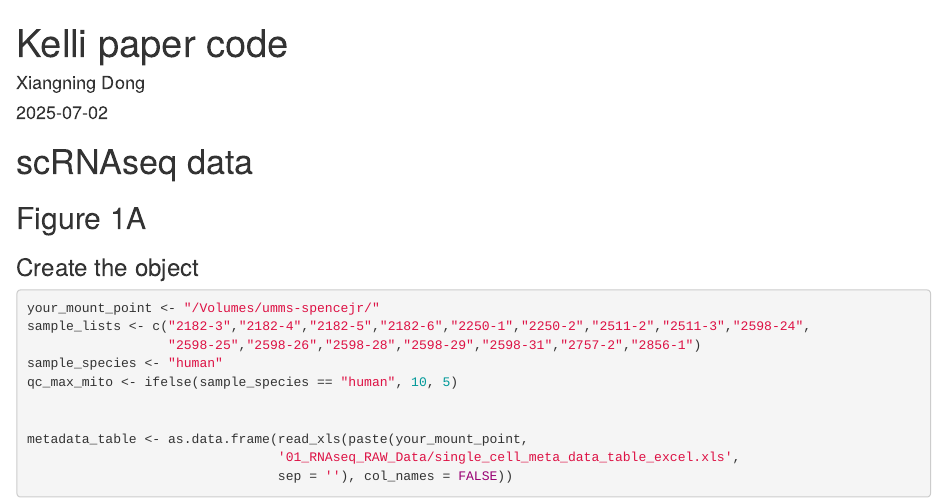
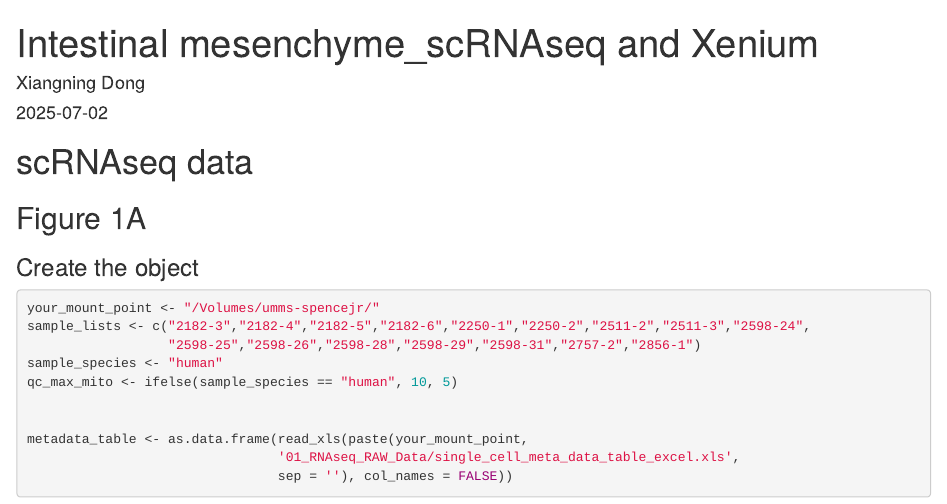
Before and after one commit to jason-spence-lab/Johnson_et_al_2025, an R Markdown document (Intestinal mesenchyme_scRNAseq and Xenium.Rmd): the page in a window 1100 px wide, from its top. Rendered offline with R 4.5, knitr and Pandoc, with nearby package versions; some code elsewhere in the file could not run offline; common packages that the code uses without loading them are loaded.

Commit message:
Update and rename Kelli paper code.Rmd to Intestinal mesenchyme_scRNAseq and Xenium.Rmd

```diff
--- a/Kelli paper code.Rmd
+++ b/Intestinal mesenchyme_scRNAseq and Xenium.Rmd
@@ -1,5 +1,5 @@
 ---
-title: "Kelli paper code"
+title: "Intestinal mesenchyme_scRNAseq and Xenium"
 author: "Xiangning Dong"
 date: "2025-07-02"
 output: html_document
```
